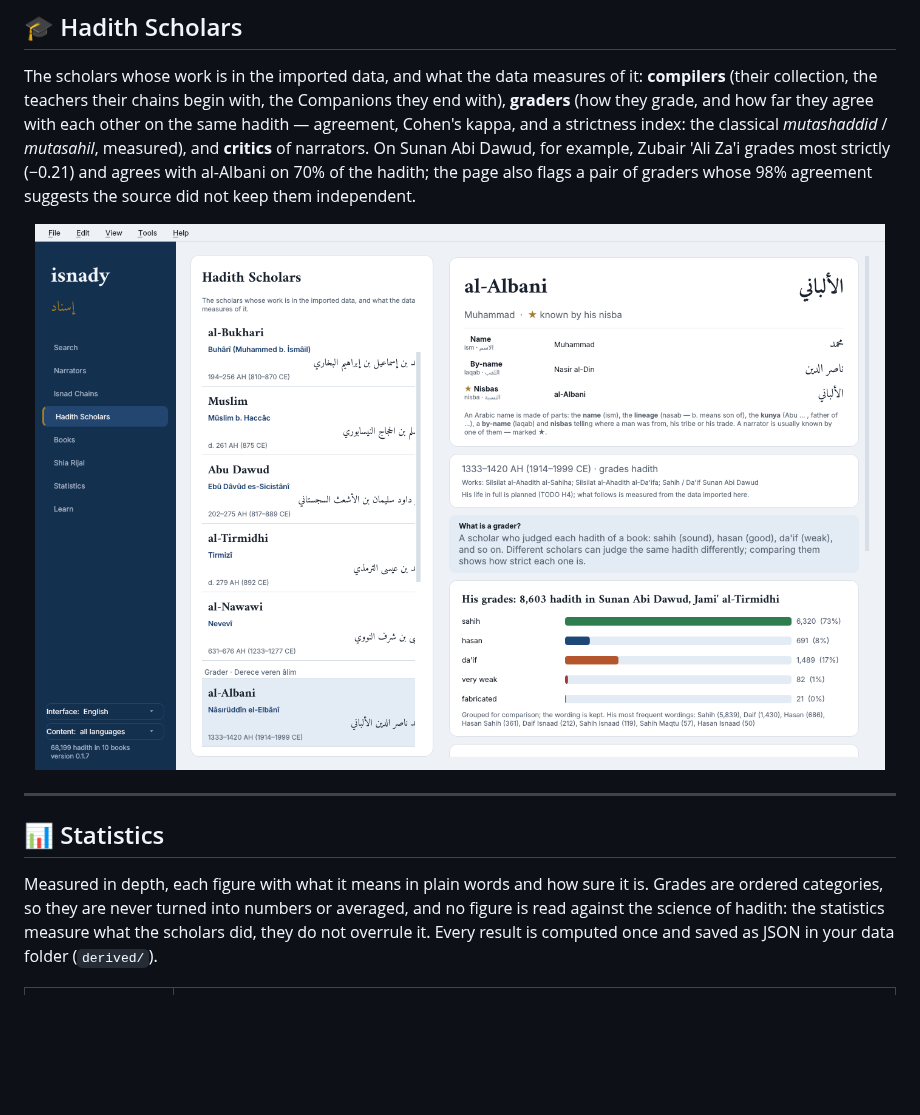
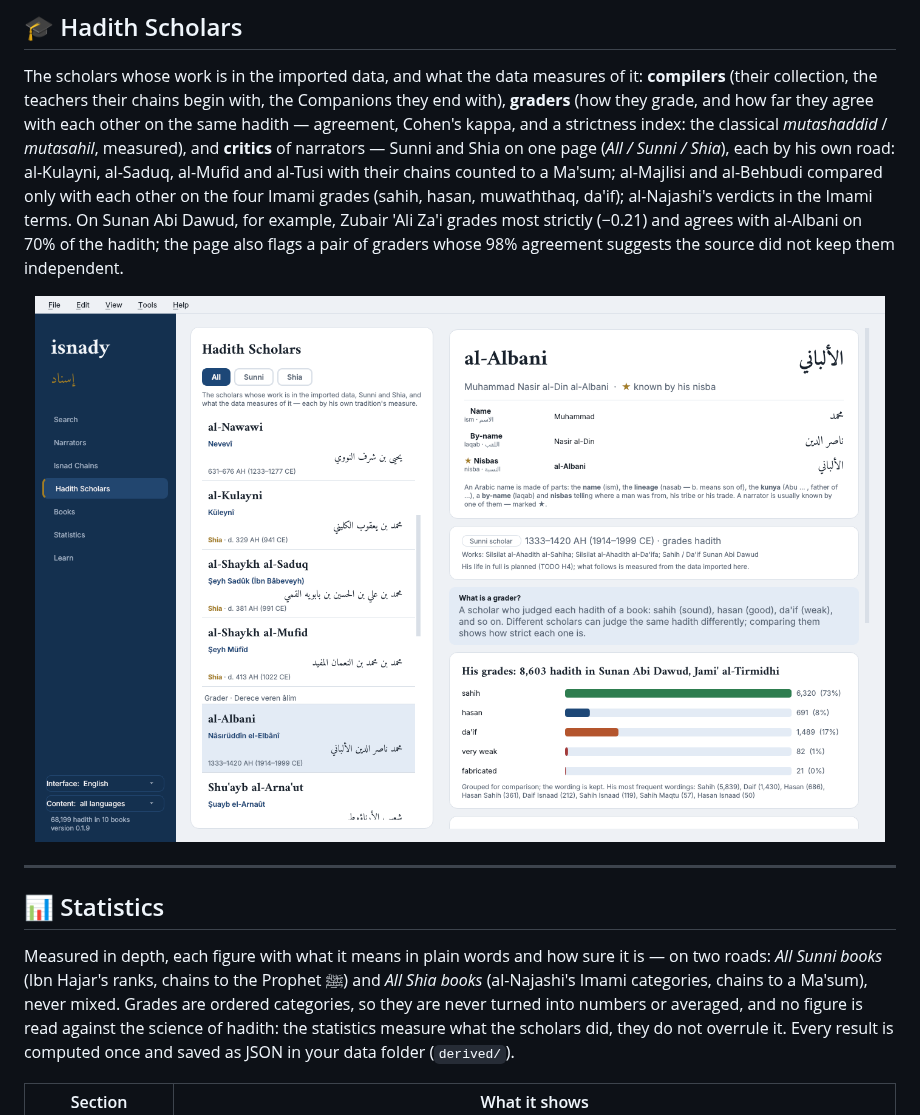
Before and after one commit to bayramkotan/isnady, a Markdown page: README.md, the part around the change. Rendered like a GitHub page; pictures changed too: assets/screenshots/scholars.png; blank space fills up the shorter version.

```diff
--- a/README.md
+++ b/README.md
@@ -494,7 +494,10 @@ The scholars whose work is in the imported data, and what the data measures of i
 (their collection, the teachers their chains begin with, the Companions they end with), **graders**
 (how they grade, and how far they agree with each other on the same hadith — agreement, Cohen's
 kappa, and a strictness index: the classical *mutashaddid* / *mutasahil*, measured), and **critics**
-of narrators. On Sunan Abi Dawud, for example, Zubair 'Ali Za'i grades most strictly (−0.21) and
+of narrators — Sunni and Shia on one page (*All / Sunni / Shia*), each by his own road: al-Kulayni,
+al-Saduq, al-Mufid and al-Tusi with their chains counted to a Ma'sum; al-Majlisi and al-Behbudi compared
+only with each other on the four Imami grades (sahih, hasan, muwaththaq, da'if); al-Najashi's verdicts in
+the Imami terms. On Sunan Abi Dawud, for example, Zubair 'Ali Za'i grades most strictly (−0.21) and
 agrees with al-Albani on 70% of the hadith; the page also flags a pair of graders whose 98%
 agreement suggests the source did not keep them independent.
 
@@ -506,7 +509,9 @@ agreement suggests the source did not keep them independent.
 
 ## 📊 Statistics
 
-Measured in depth, each figure with what it means in plain words and how sure it is. Grades are
+Measured in depth, each figure with what it means in plain words and how sure it is — on two roads:
+*All Sunni books* (Ibn Hajar's ranks, chains to the Prophet ﷺ) and *All Shia books* (al-Najashi's Imami
+categories, chains to a Ma'sum), never mixed. Grades are
 ordered categories, so they are never turned into numbers or averaged, and no figure is read
 against the science of hadith: the statistics measure what the scholars did, they do not overrule
 it. Every result is computed once and saved as JSON in your data folder (`derived/`).
```
Also changed, not shown: CHANGELOG.md (+24 -0 lines), js/README.md (+7 -2 lines), 8 other files.
